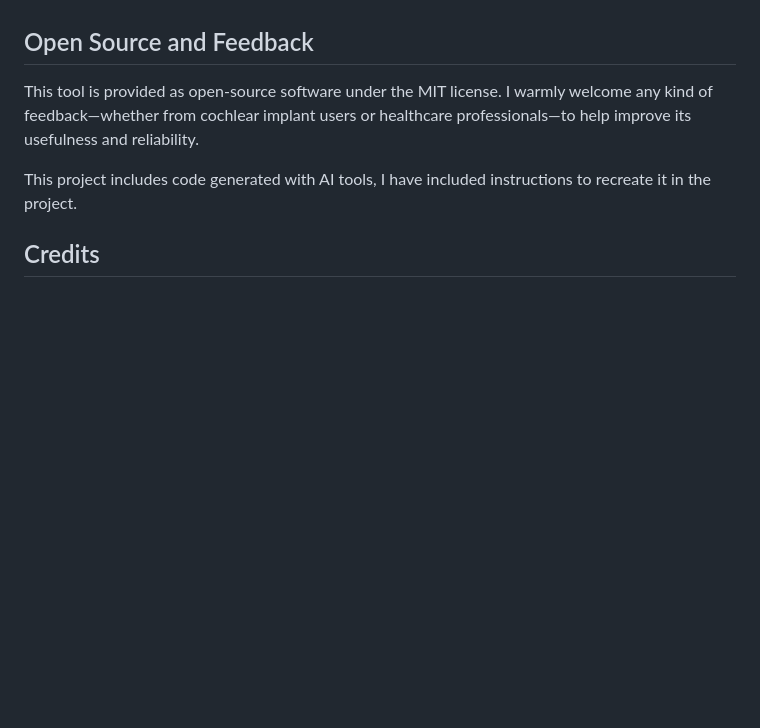
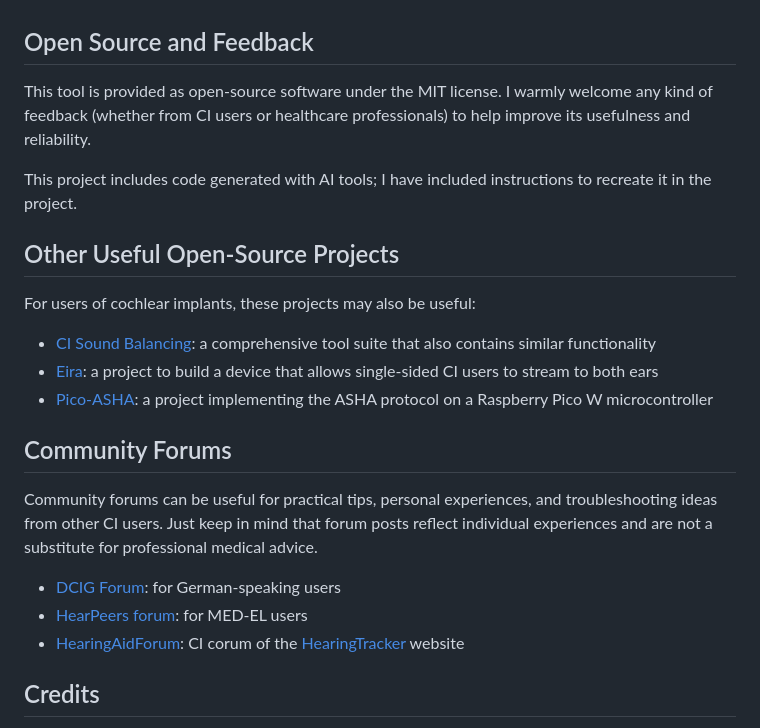
Before and after one commit to Cito/bicial, a Markdown page: README.md, the part around one of its changes. Rendered like a GitHub page; blank space fills up the shorter version.

Commit message:
Add some links to the README

```diff
--- a/README.md
+++ b/README.md
@@ -45,9 +45,25 @@ Even in that case I cannot guarantee that the outputs will improve hearing outco
 
 ## Open Source and Feedback
 
-This tool is provided as open-source software under the MIT license. I warmly welcome any kind of feedback—whether from cochlear implant users or healthcare professionals—to help improve its usefulness and reliability.
+This tool is provided as open-source software under the MIT license. I warmly welcome any kind of feedback (whether from CI users or healthcare professionals) to help improve its usefulness and reliability.
 
-This project includes code generated with AI tools, I have included instructions to recreate it in the project.
+This project includes code generated with AI tools; I have included instructions to recreate it in the project.
+
+## Other Useful Open-Source Projects
+
+For users of cochlear implants, these projects may also be useful:
+
+- [CI Sound Balancing](https://www.ci-sound-balancing.org/): a comprehensive tool suite that also contains similar functionality
+- [Eira](https://www.eira-cast.org/): a project to build a device that allows single-sided CI users to stream to both ears
+- [Pico-ASHA](https://shermp.github.io/Pico-ASHA/): a project implementing the ASHA protocol on a Raspberry Pico W microcontroller
+
+## Community Forums
+
+Community forums can be useful for practical tips, personal experiences, and troubleshooting ideas from other CI users. Just keep in mind that forum posts reflect individual experiences and are not a substitute for professional medical advice.
+
+- [DCIG Forum](https://dcig-forum.de/forum/): for German-speaking users
+- [HearPeers forum](https://forum.hearpeers.com/): for MED-EL users
+- [HearingAidForum](https://forum.hearingtracker.com/c/cochlear-implants/): CI corum of the [HearingTracker](https://www.hearingtracker.com/) website
 
 ## Credits
 
```
Also changed, not shown: other parts of README.md (+1 -1 lines).
